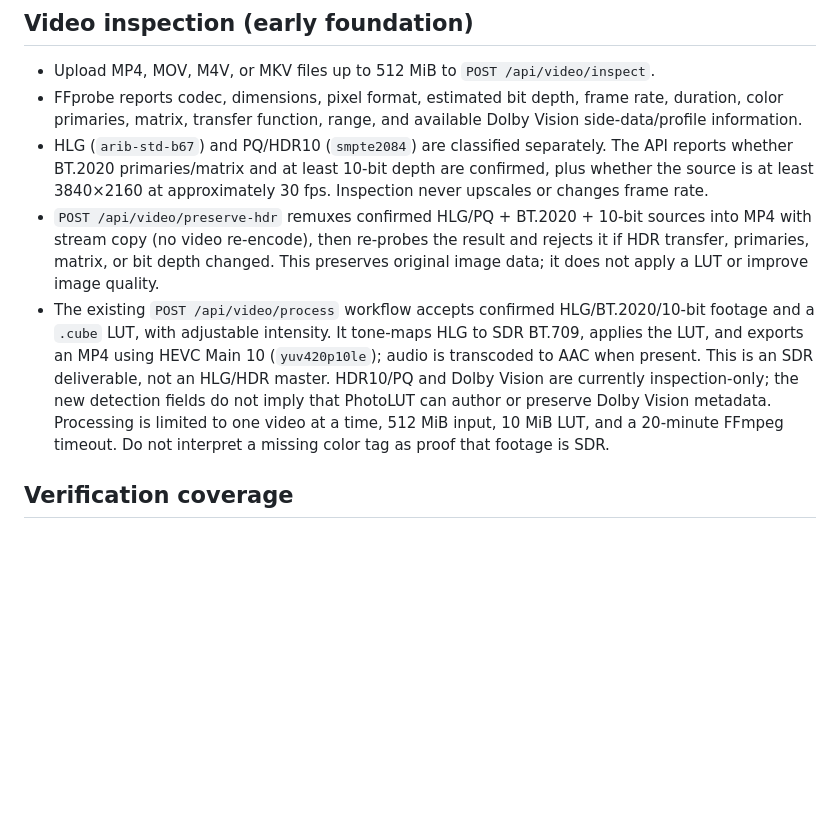
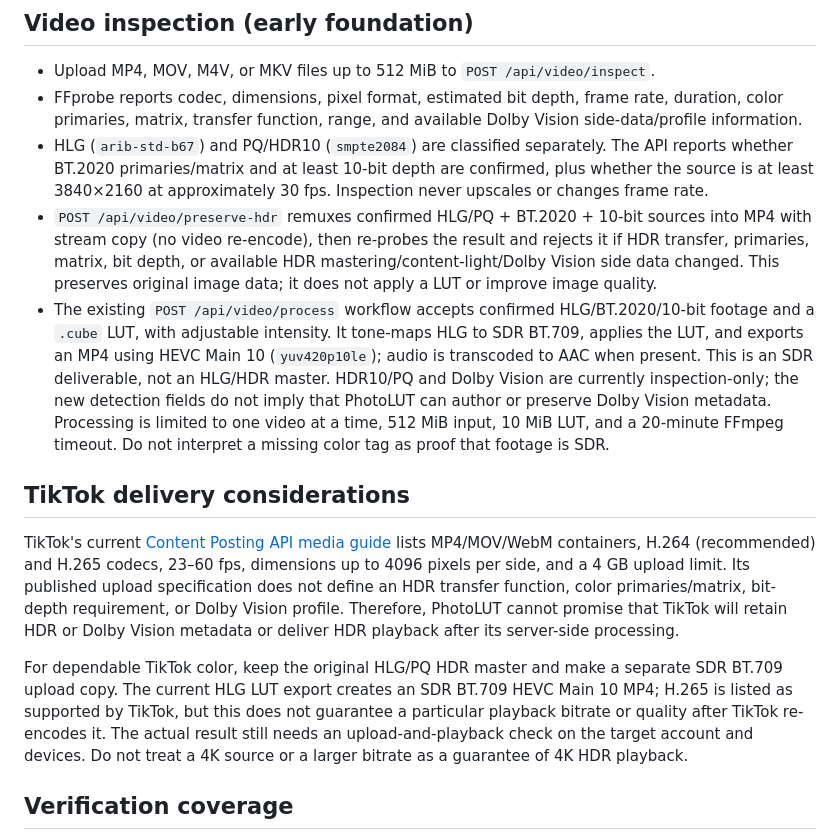
Before and after one commit to bajomes/PhotoLUT, a Markdown page: README.md, the part around the change. Rendered like a GitHub page; blank space fills up the shorter version.

Commit message:
Document TikTok HDR limitations and dual-master delivery guidance

```diff
--- a/README.md
+++ b/README.md
@@ -30,8 +30,14 @@ docker compose down
 - Upload MP4, MOV, M4V, or MKV files up to 512 MiB to `POST /api/video/inspect`.
 - FFprobe reports codec, dimensions, pixel format, estimated bit depth, frame rate, duration, color primaries, matrix, transfer function, range, and available Dolby Vision side-data/profile information.
 - HLG (`arib-std-b67`) and PQ/HDR10 (`smpte2084`) are classified separately. The API reports whether BT.2020 primaries/matrix and at least 10-bit depth are confirmed, plus whether the source is at least 3840×2160 at approximately 30 fps. Inspection never upscales or changes frame rate.
-- `POST /api/video/preserve-hdr` remuxes confirmed HLG/PQ + BT.2020 + 10-bit sources into MP4 with stream copy (no video re-encode), then re-probes the result and rejects it if HDR transfer, primaries, matrix, or bit depth changed. This preserves original image data; it does not apply a LUT or improve image quality.
+- `POST /api/video/preserve-hdr` remuxes confirmed HLG/PQ + BT.2020 + 10-bit sources into MP4 with stream copy (no video re-encode), then re-probes the result and rejects it if HDR transfer, primaries, matrix, bit depth, or available HDR mastering/content-light/Dolby Vision side data changed. This preserves original image data; it does not apply a LUT or improve image quality.
 - The existing `POST /api/video/process` workflow accepts confirmed HLG/BT.2020/10-bit footage and a `.cube` LUT, with adjustable intensity. It tone-maps HLG to SDR BT.709, applies the LUT, and exports an MP4 using HEVC Main 10 (`yuv420p10le`); audio is transcoded to AAC when present. This is an SDR deliverable, not an HLG/HDR master. HDR10/PQ and Dolby Vision are currently inspection-only; the new detection fields do not imply that PhotoLUT can author or preserve Dolby Vision metadata. Processing is limited to one video at a time, 512 MiB input, 10 MiB LUT, and a 20-minute FFmpeg timeout. Do not interpret a missing color tag as proof that footage is SDR.
+
+## TikTok delivery considerations
+
+TikTok's current [Content Posting API media guide](https://developers.tiktok.com/doc/content-posting-api-media-transfer-guide) lists MP4/MOV/WebM containers, H.264 (recommended) and H.265 codecs, 23–60 fps, dimensions up to 4096 pixels per side, and a 4 GB upload limit. Its published upload specification does not define an HDR transfer function, color primaries/matrix, bit-depth requirement, or Dolby Vision profile. Therefore, PhotoLUT cannot promise that TikTok will retain HDR or Dolby Vision metadata or deliver HDR playback after its server-side processing.
+
+For dependable TikTok color, keep the original HLG/PQ HDR master and make a separate SDR BT.709 upload copy. The current HLG LUT export creates an SDR BT.709 HEVC Main 10 MP4; H.265 is listed as supported by TikTok, but this does not guarantee a particular playback bitrate or quality after TikTok re-encodes it. The actual result still needs an upload-and-playback check on the target account and devices. Do not treat a 4K source or a larger bitrate as a guarantee of 4K HDR playback.
 
 ## Verification coverage
 
```
